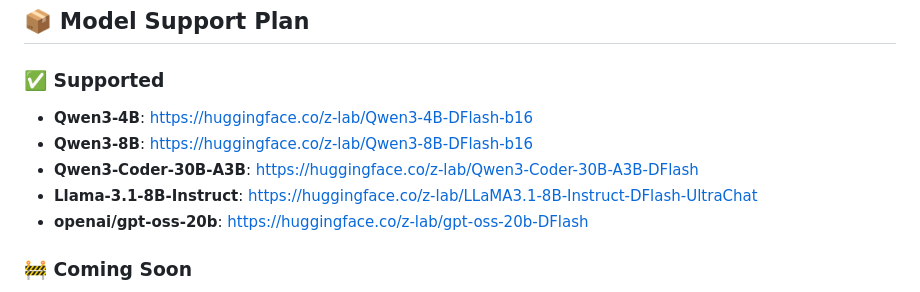
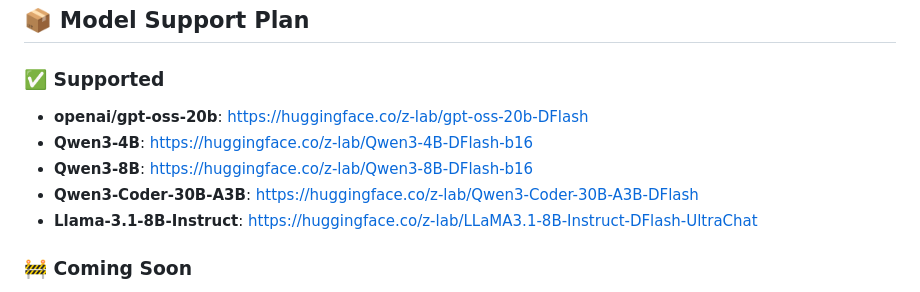
Before and after one commit to mvideet/dflash, a Markdown page: README.md, the part around the change. Rendered like a GitHub page.

```diff
--- a/README.md
+++ b/README.md
@@ -15,11 +15,11 @@ https://github.com/user-attachments/assets/5b29cabb-eb95-44c9-8ffe-367c0758de8c
 ## 📦 Model Support Plan
 
 ### ✅ Supported
+- **openai/gpt-oss-20b**: https://huggingface.co/z-lab/gpt-oss-20b-DFlash
 - **Qwen3-4B**: https://huggingface.co/z-lab/Qwen3-4B-DFlash-b16
 - **Qwen3-8B**: https://huggingface.co/z-lab/Qwen3-8B-DFlash-b16
 - **Qwen3-Coder-30B-A3B**: https://huggingface.co/z-lab/Qwen3-Coder-30B-A3B-DFlash
 - **Llama-3.1-8B-Instruct**: https://huggingface.co/z-lab/LLaMA3.1-8B-Instruct-DFlash-UltraChat
-- **openai/gpt-oss-20b**: https://huggingface.co/z-lab/gpt-oss-20b-DFlash
 
 ### 🚧 Coming Soon
 - **Qwen/Qwen3-Coder-Next** (Very soon)
```
